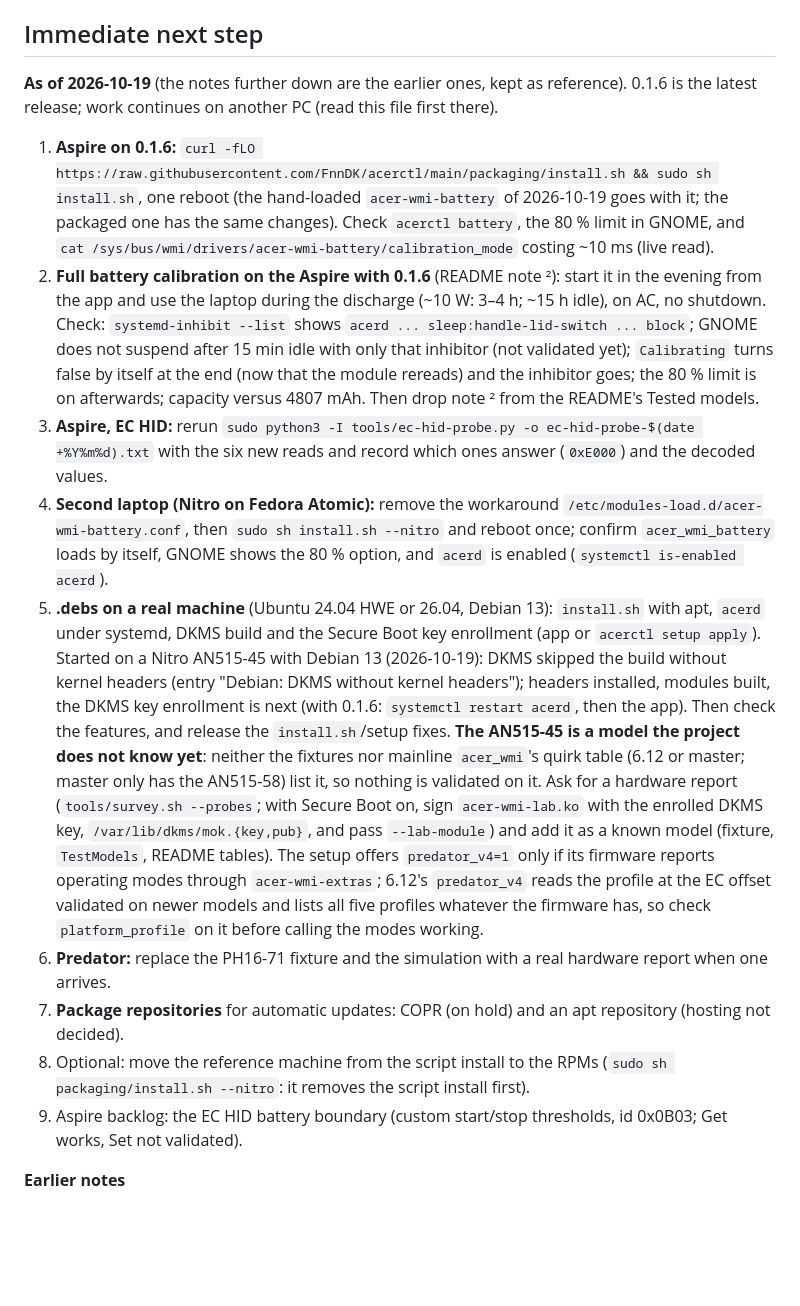
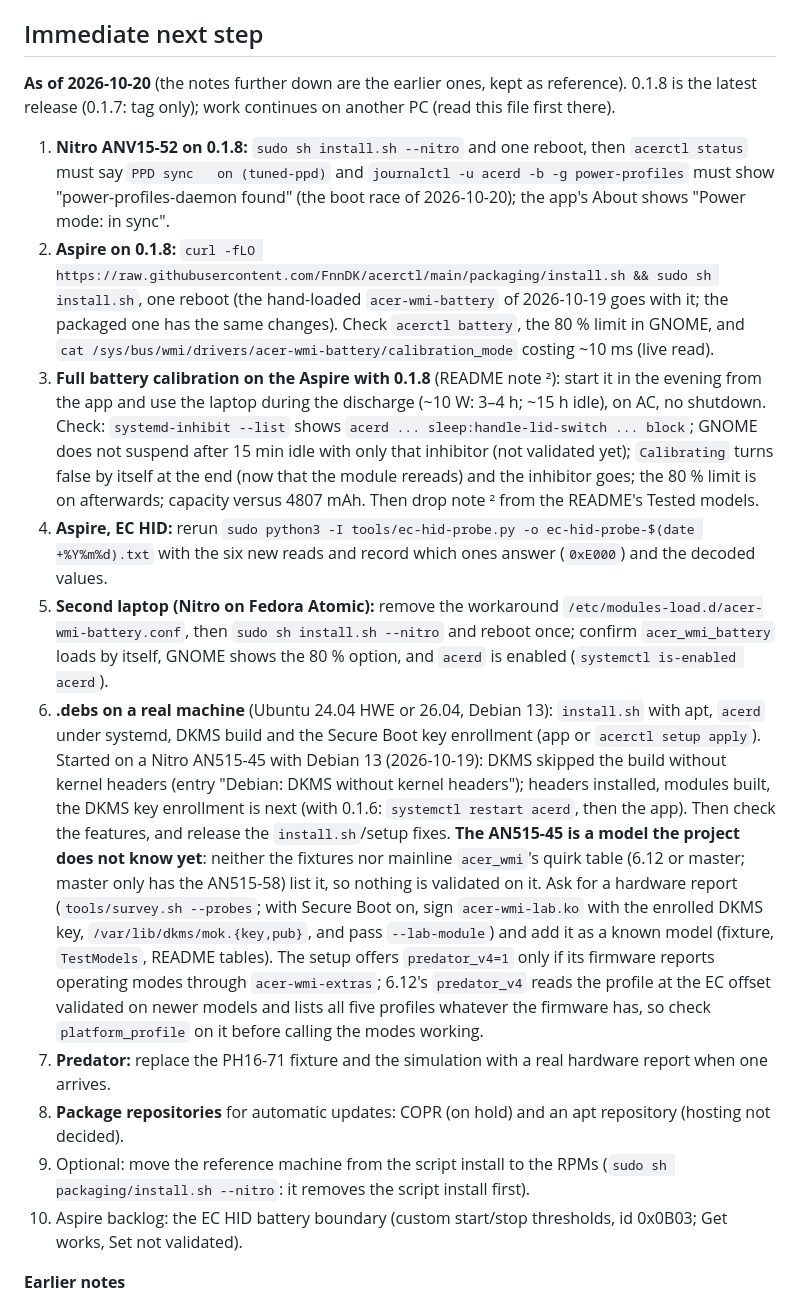
Before and after one commit to FnnDK/acerctl, a Markdown page: STATUS.md, the part around one of its changes. GitHub-like rendering; blank space fills up the shorter version.

Commit message:
STATUS: 0.1.8 released, 0.1.7 a tag without packages; next steps
Co-Authored-By: Claude Opus 5.5 <noreply@anthropic.com>

```diff
--- a/STATUS.md
+++ b/STATUS.md
@@ -89,17 +90,18 @@ Reference machine: Acer **Nitro ANV15-52** (i7-13620H, RTX 4060, BIOS V1.31), Fe
 
 ## Immediate next step
 
-**As of 2026-10-19** (the notes further down are the earlier ones, kept as reference). 0.1.6 is the latest release; work continues on another PC (read this file first there).
+**As of 2026-10-20** (the notes further down are the earlier ones, kept as reference). 0.1.8 is the latest release (0.1.7: tag only); work continues on another PC (read this file first there).
 
-1. **Aspire on 0.1.6:** `curl -fLO https://raw.githubusercontent.com/FnnDK/acerctl/main/packaging/install.sh && sudo sh install.sh`, one reboot (the hand-loaded `acer-wmi-battery` of 2026-10-19 goes with it; the packaged one has the same changes). Check `acerctl battery`, the 80 % limit in GNOME, and `cat /sys/bus/wmi/drivers/acer-wmi-battery/calibration_mode` costing ~10 ms (live read).
-2. **Full battery calibration on the Aspire with 0.1.6** (README note ²): start it in the evening from the app and use the laptop during the discharge (~10 W: 3–4 h; ~15 h idle), on AC, no shutdown. Check: `systemd-inhibit --list` shows `acerd ... sleep:handle-lid-switch ... block`; GNOME does not suspend after 15 min idle with only that inhibitor (not validated yet); `Calibrating` turns false by itself at the end (now that the module rereads) and the inhibitor goes; the 80 % limit is on afterwards; capacity versus 4807 mAh. Then drop note ² from the README's Tested models.
-3. **Aspire, EC HID:** rerun `sudo python3 -I tools/ec-hid-probe.py -o ec-hid-probe-$(date +%Y%m%d).txt` with the six new reads and record which ones answer (`0xE000`) and the decoded values.
-4. **Second laptop (Nitro on Fedora Atomic):** remove the workaround `/etc/modules-load.d/acer-wmi-battery.conf`, then `sudo sh install.sh --nitro` and reboot once; confirm `acer_wmi_battery` loads by itself, GNOME shows the 80 % option, and `acerd` is enabled (`systemctl is-enabled acerd`).
-5. **.debs on a real machine** (Ubuntu 24.04 HWE or 26.04, Debian 13): `install.sh` with apt, `acerd` under systemd, DKMS build and the Secure Boot key enrollment (app or `acerctl setup apply`). Started on a Nitro AN515-45 with Debian 13 (2026-10-19): DKMS skipped the build without kernel headers (entry "Debian: DKMS without kernel headers"); headers installed, modules built, the DKMS key enrollment is next (with 0.1.6: `systemctl restart acerd`, then the app). Then check the features, and release the `install.sh`/setup fixes. **The AN515-45 is a model the project does not know yet**: neither the fixtures nor mainline `acer_wmi`'s quirk table (6.12 or master; master only has the AN515-58) list it, so nothing is validated on it. Ask for a hardware report (`tools/survey.sh --probes`; with Secure Boot on, sign `acer-wmi-lab.ko` with the enrolled DKMS key, `/var/lib/dkms/mok.{key,pub}`, and pass `--lab-module`) and add it as a known model (fixture, `TestModels`, README tables). The setup offers `predator_v4=1` only if its firmware reports operating modes through `acer-wmi-extras`; 6.12's `predator_v4` reads the profile at the EC offset validated on newer models and lists all five profiles whatever the firmware has, so check `platform_profile` on it before calling the modes working.
-6. **Predator:** replace the PH16-71 fixture and the simulation with a real hardware report when one arrives.
-7. **Package repositories** for automatic updates: COPR (on hold) and an apt repository (hosting not decided).
-8. Optional: move the reference machine from the script install to the RPMs (`sudo sh packaging/install.sh --nitro`: it removes the script install first).
-9. Aspire backlog: the EC HID battery boundary (custom start/stop thresholds, id 0x0B03; Get works, Set not validated).
+1. **Nitro ANV15-52 on 0.1.8:** `sudo sh install.sh --nitro` and one reboot, then `acerctl status` must say `PPD sync   on (tuned-ppd)` and `journalctl -u acerd -b -g power-profiles` must show "power-profiles-daemon found" (the boot race of 2026-10-20); the app's About shows "Power mode: in sync".
+2. **Aspire on 0.1.8:** `curl -fLO https://raw.githubusercontent.com/FnnDK/acerctl/main/packaging/install.sh && sudo sh install.sh`, one reboot (the hand-loaded `acer-wmi-battery` of 2026-10-19 goes with it; the packaged one has the same changes). Check `acerctl battery`, the 80 % limit in GNOME, and `cat /sys/bus/wmi/drivers/acer-wmi-battery/calibration_mode` costing ~10 ms (live read).
+3. **Full battery calibration on the Aspire with 0.1.8** (README note ²): start it in the evening from the app and use the laptop during the discharge (~10 W: 3–4 h; ~15 h idle), on AC, no shutdown. Check: `systemd-inhibit --list` shows `acerd ... sleep:handle-lid-switch ... block`; GNOME does not suspend after 15 min idle with only that inhibitor (not validated yet); `Calibrating` turns false by itself at the end (now that the module rereads) and the inhibitor goes; the 80 % limit is on afterwards; capacity versus 4807 mAh. Then drop note ² from the README's Tested models.
+4. **Aspire, EC HID:** rerun `sudo python3 -I tools/ec-hid-probe.py -o ec-hid-probe-$(date +%Y%m%d).txt` with the six new reads and record which ones answer (`0xE000`) and the decoded values.
+5. **Second laptop (Nitro on Fedora Atomic):** remove the workaround `/etc/modules-load.d/acer-wmi-battery.conf`, then `sudo sh install.sh --nitro` and reboot once; confirm `acer_wmi_battery` loads by itself, GNOME shows the 80 % option, and `acerd` is enabled (`systemctl is-enabled acerd`).
+6. **.debs on a real machine** (Ubuntu 24.04 HWE or 26.04, Debian 13): `install.sh` with apt, `acerd` under systemd, DKMS build and the Secure Boot key enrollment (app or `acerctl setup apply`). Started on a Nitro AN515-45 with Debian 13 (2026-10-19): DKMS skipped the build without kernel headers (entry "Debian: DKMS without kernel headers"); headers installed, modules built, the DKMS key enrollment is next (with 0.1.6: `systemctl restart acerd`, then the app). Then check the features, and release the `install.sh`/setup fixes. **The AN515-45 is a model the project does not know yet**: neither the fixtures nor mainline `acer_wmi`'s quirk table (6.12 or master; master only has the AN515-58) list it, so nothing is validated on it. Ask for a hardware report (`tools/survey.sh --probes`; with Secure Boot on, sign `acer-wmi-lab.ko` with the enrolled DKMS key, `/var/lib/dkms/mok.{key,pub}`, and pass `--lab-module`) and add it as a known model (fixture, `TestModels`, README tables). The setup offers `predator_v4=1` only if its firmware reports operating modes through `acer-wmi-extras`; 6.12's `predator_v4` reads the profile at the EC offset validated on newer models and lists all five profiles whatever the firmware has, so check `platform_profile` on it before calling the modes working.
+7. **Predator:** replace the PH16-71 fixture and the simulation with a real hardware report when one arrives.
+8. **Package repositories** for automatic updates: COPR (on hold) and an apt repository (hosting not decided).
+9. Optional: move the reference machine from the script install to the RPMs (`sudo sh packaging/install.sh --nitro`: it removes the script install first).
+10. Aspire backlog: the EC HID battery boundary (custom start/stop thresholds, id 0x0B03; Get works, Set not validated).
 
 **Earlier notes**
 
```
Also changed, not shown: other parts of STATUS.md (+5 -4 lines).
